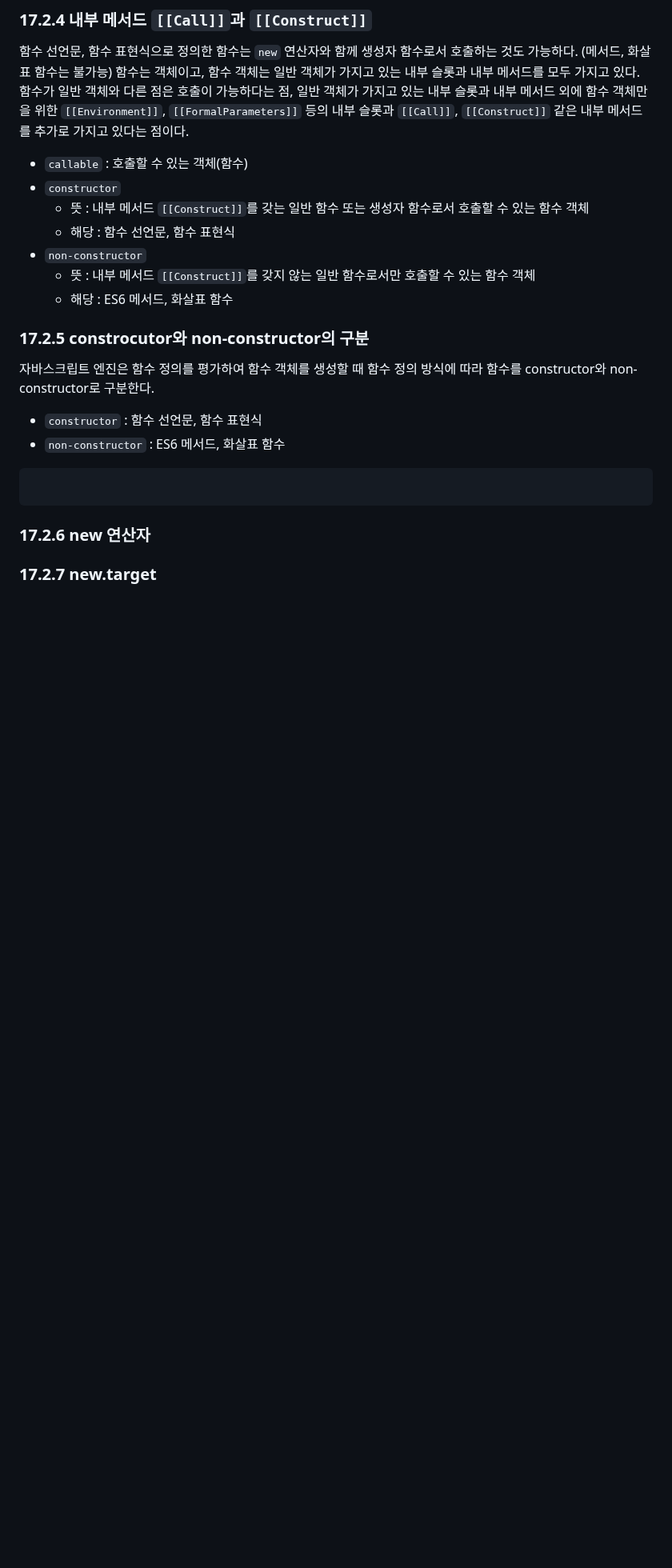
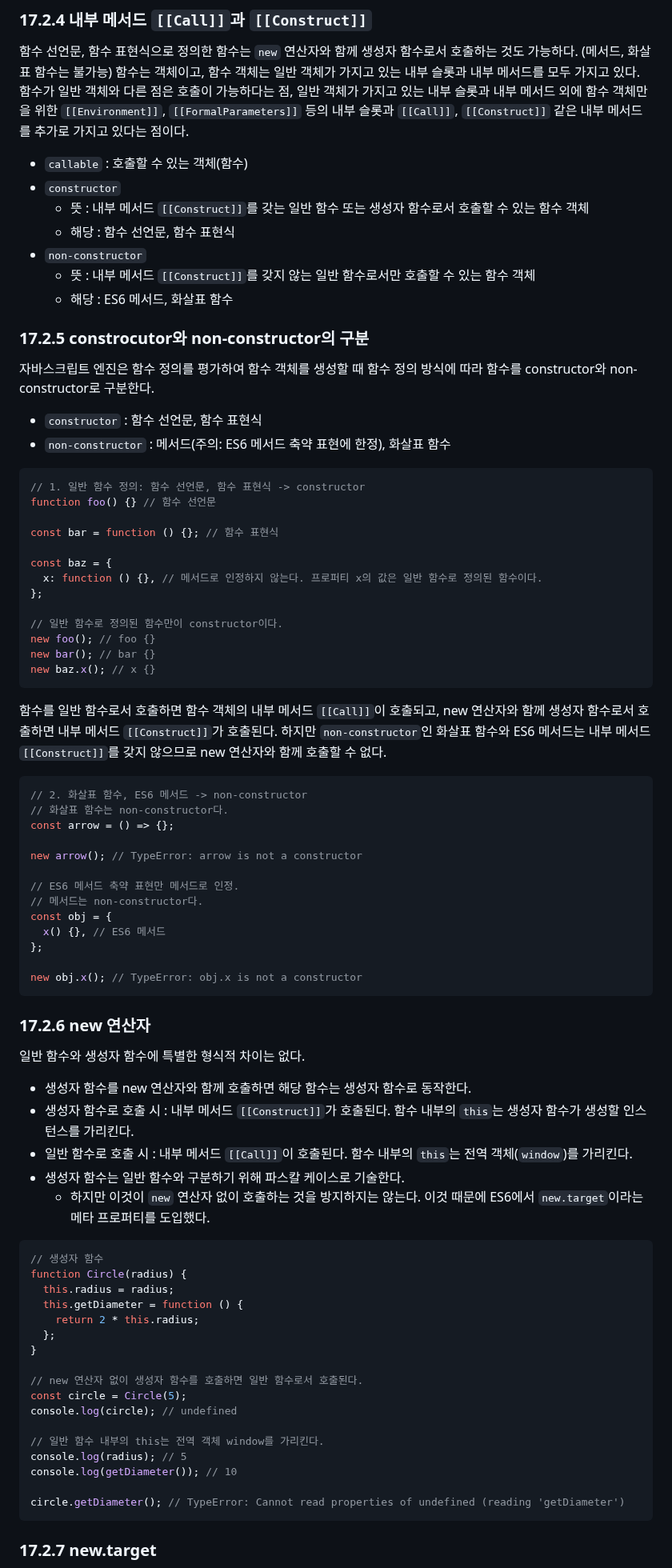
Before and after one commit to ryan-kim-dev/js-fundamentals, a Markdown page: til/w4_til/231130.md, the part around one of its changes. Shown at 80% size. Drawn GitHub-style; blank space fills up the shorter version.

````diff
--- a/til/w4_til/231130.md
+++ b/til/w4_til/231130.md
@@ -140,12 +140,71 @@ function Car(color, price) {
 자바스크립트 엔진은 함수 정의를 평가하여 함수 객체를 생성할 때 함수 정의 방식에 따라 함수를 constructor와 non-constructor로 구분한다.
 
 - `constructor` : 함수 선언문, 함수 표현식
-- `non-constructor` : ES6 메서드, 화살표 함수
+- `non-constructor` : 메서드(주의: ES6 메서드 축약 표현에 한정), 화살표 함수
 
 ```js
+// 1. 일반 함수 정의: 함수 선언문, 함수 표현식 -> constructor
+function foo() {} // 함수 선언문
 
+const bar = function () {}; // 함수 표현식
+
+const baz = {
+  x: function () {}, // 메서드로 인정하지 않는다. 프로퍼티 x의 값은 일반 함수로 정의된 함수이다.
+};
+
+// 일반 함수로 정의된 함수만이 constructor이다.
+new foo(); // foo {}
+new bar(); // bar {}
+new baz.x(); // x {}
+```
+
+함수를 일반 함수로서 호출하면 함수 객체의 내부 메서드 `[[Call]]`이 호출되고, new 연산자와 함께 생성자 함수로서 호출하면 내부 메서드 `[[Construct]]`가 호출된다.
+하지만 `non-constructor`인 화살표 함수와 ES6 메서드는 내부 메서드 `[[Construct]]`를 갖지 않으므로 new 연산자와 함께 호출할 수 없다.
+
+```js
+// 2. 화살표 함수, ES6 메서드 -> non-constructor
+// 화살표 함수는 non-constructor다.
+const arrow = () => {};
+
+new arrow(); // TypeError: arrow is not a constructor
+
+// ES6 메서드 축약 표현만 메서드로 인정.
+// 메서드는 non-constructor다.
+const obj = {
+  x() {}, // ES6 메서드
+};
+
+new obj.x(); // TypeError: obj.x is not a constructor
 ```
 
 ### 17.2.6 new 연산자
 
+일반 함수와 생성자 함수에 특별한 형식적 차이는 없다.
+
+- 생성자 함수를 new 연산자와 함께 호출하면 해당 함수는 생성자 함수로 동작한다.
+- 생성자 함수로 호출 시 : 내부 메서드 `[[Construct]]`가 호출된다. 함수 내부의 `this`는 생성자 함수가 생성할 인스턴스를 가리킨다.
+- 일반 함수로 호출 시 : 내부 메서드 `[[Call]]`이 호출된다. 함수 내부의 `this`는 전역 객체(`window`)를 가리킨다.
+- 생성자 함수는 일반 함수와 구분하기 위해 파스칼 케이스로 기술한다.
+  - 하지만 이것이 `new` 연산자 없이 호출하는 것을 방지하지는 않는다. 이것 때문에 ES6에서 `new.target`이라는 메타 프로퍼티를 도입했다.
+
+```js
+// 생성자 함수
+function Circle(radius) {
+  this.radius = radius;
+  this.getDiameter = function () {
+    return 2 * this.radius;
+  };
+}
+
+// new 연산자 없이 생성자 함수를 호출하면 일반 함수로서 호출된다.
+const circle = Circle(5);
+console.log(circle); // undefined
+
+// 일반 함수 내부의 this는 전역 객체 window를 가리킨다.
+console.log(radius); // 5
+console.log(getDiameter()); // 10
+
+circle.getDiameter(); // TypeError: Cannot read properties of undefined (reading 'getDiameter')
+```
+
 ### 17.2.7 new.target
````
Also changed, not shown: other parts of til/w4_til/231130.md (+54 -0 lines).
